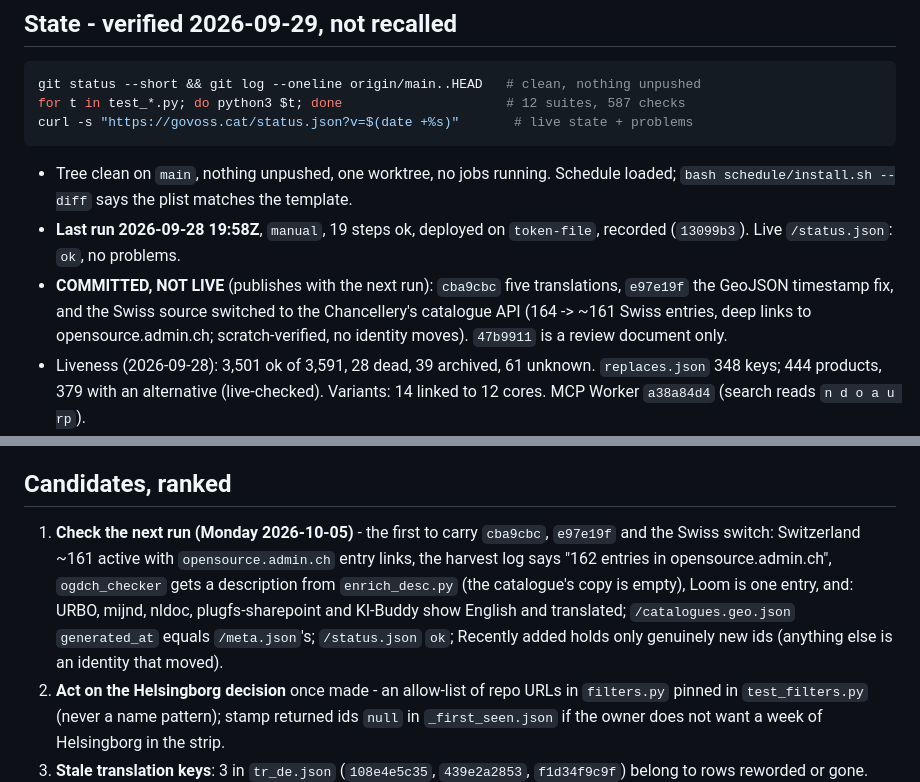
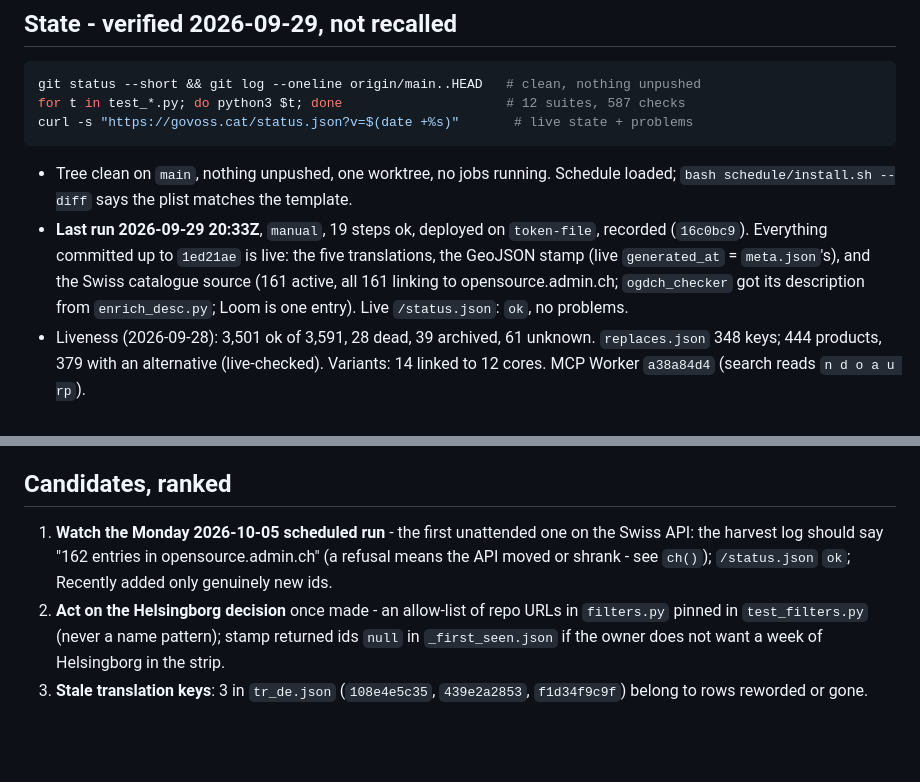
Before and after one commit to sarapis/govoss-catalog, a Markdown page: CONTINUE.md, 2 parts joined by grey strips. Rendered like a GitHub page; blank space fills up the shorter version.

Commit message:
CONTINUE: the 2026-09-29 run published the Swiss switch, translations and GeoJSON stamp
Verified live: Switzerland 161 active, all linking to opensource.admin.ch
(published as catalogues[].entry_url); /catalogues.geo.json generated_at equals
meta.json's; the five rows show English; /status.json ok.

Co-Authored-By: Claude Opus 5.5 <noreply@anthropic.com>

```diff
--- a/CONTINUE.md
+++ b/CONTINUE.md
@@ -29,12 +29,11 @@ curl -s "https://govoss.cat/status.json?v=$(date +%s)"       # live state + prob
 
 - Tree clean on `main`, nothing unpushed, one worktree, no jobs running. Schedule loaded;
   `bash schedule/install.sh --diff` says the plist matches the template.
-- **Last run 2026-09-28 19:58Z**, `manual`, 19 steps ok, deployed on `token-file`,
-  recorded (`13099b3`). Live `/status.json`: `ok`, no problems.
-- **COMMITTED, NOT LIVE** (publishes with the next run): `cba9cbc` five translations,
-  `e97e19f` the GeoJSON timestamp fix, and the Swiss source switched to the Chancellery's
-  catalogue API (164 -> ~161 Swiss entries, deep links to opensource.admin.ch; scratch-verified,
-  no identity moves). `47b9911` is a review document only.
+- **Last run 2026-09-29 20:33Z**, `manual`, 19 steps ok, deployed on `token-file`,
+  recorded (`16c0bc9`). Everything committed up to `1ed21ae` is live: the five translations,
+  the GeoJSON stamp (live `generated_at` = `meta.json`'s), and the Swiss catalogue source
+  (161 active, all 161 linking to opensource.admin.ch; `ogdch_checker` got its description
+  from `enrich_desc.py`; Loom is one entry). Live `/status.json`: `ok`, no problems.
 - Liveness (2026-09-28): 3,501 ok of 3,591, 28 dead, 39 archived, 61 unknown.
   `replaces.json` 348 keys; 444 products, 379 with an alternative (live-checked).
   Variants: 14 linked to 12 cores. MCP Worker `a38a84d4` (search reads `n d o a u rp`).
@@ -87,13 +86,9 @@ Tested ones are one line each in `CLAUDE.md` › Tests. These are silent if viol
 
 ## Candidates, ranked
 
-1. **Check the next run (Monday 2026-10-05)** - the first to carry `cba9cbc`, `e97e19f` and the
-   Swiss switch: Switzerland ~161 active with `opensource.admin.ch` entry links, the harvest log
-   says "162 entries in opensource.admin.ch", `ogdch_checker` gets a description from
-   `enrich_desc.py` (the catalogue's copy is empty), Loom is one entry, and:
-   URBO, mijnd, nldoc, plugfs-sharepoint and KI-Buddy show English and translated;
-   `/catalogues.geo.json` `generated_at` equals `/meta.json`'s; `/status.json` `ok`; Recently
-   added holds only genuinely new ids (anything else is an identity that moved).
+1. **Watch the Monday 2026-10-05 scheduled run** - the first unattended one on the Swiss API:
+   the harvest log should say "162 entries in opensource.admin.ch" (a refusal means the API
+   moved or shrank - see `ch()`); `/status.json` `ok`; Recently added only genuinely new ids.
 2. **Act on the Helsingborg decision** once made - an allow-list of repo URLs in `filters.py`
    pinned in `test_filters.py` (never a name pattern); stamp returned ids `null` in
    `_first_seen.json` if the owner does not want a week of Helsingborg in the strip.
```
